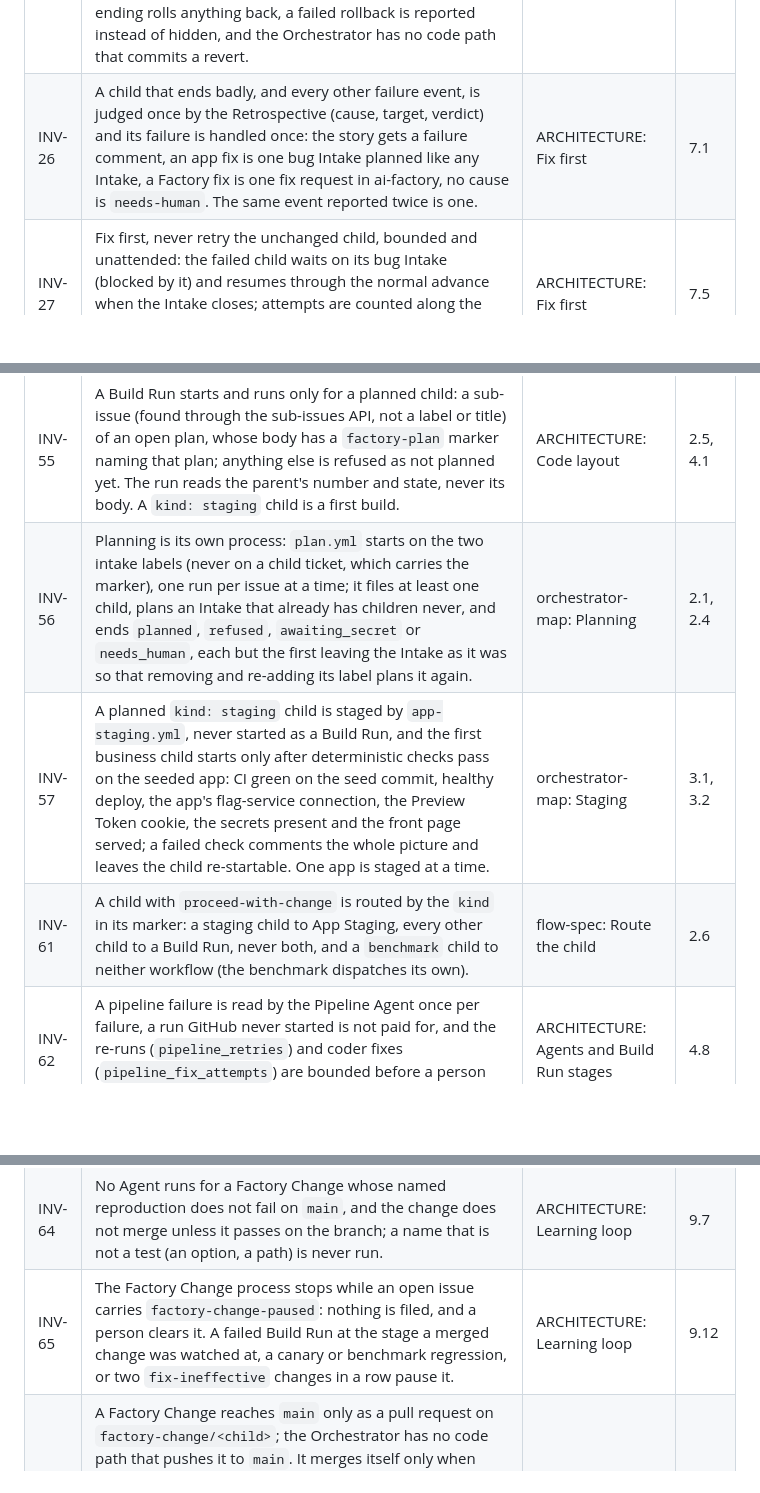
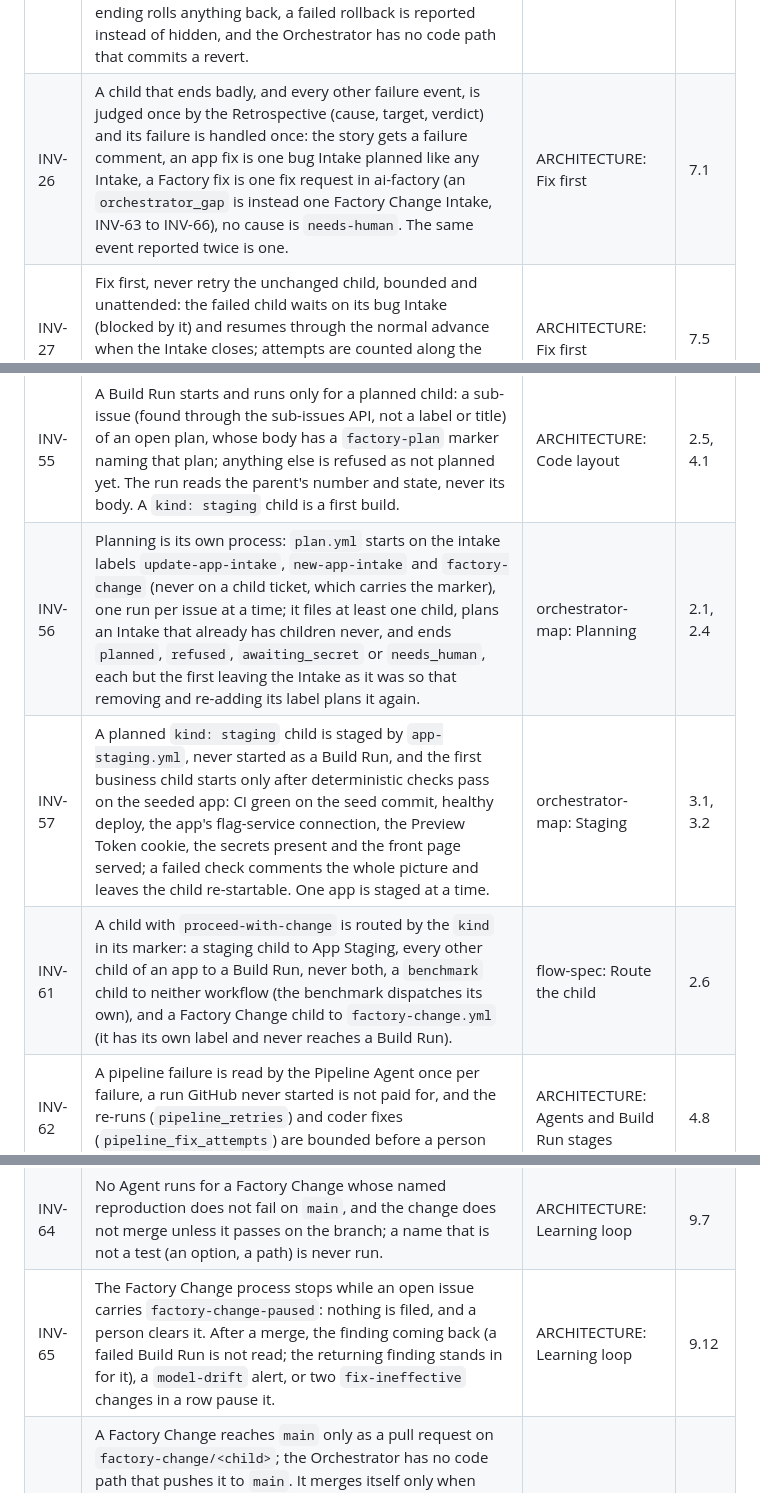
Before and after one commit to ojones/ai-factory, a Markdown page: docs/invariants.md, 3 parts joined by grey strips. GitHub-like rendering; blank space fills up the shorter version.

```diff
--- a/docs/invariants.md
+++ b/docs/invariants.md
@@ -31,7 +31,7 @@ Some tests exercise the code (what the rule says must happen), some read a file
 | INV-23 | A change set of a plan starts only when every blocker of it is closed, and only one starts at a time (none while another is in flight or stopped), so an app never has two pending Build Runs (GitHub would drop one); the last child to close closes the parent. | ARCHITECTURE: Intake | 6.3 |
 | INV-24 | `update-app-intake.yml` starts a Build Run only when the label `proceed-with-change` is added to an `update-app-intake` issue (and INV-55 holds for it), and the good endings (`released`, `nothing_to_release`) are defined once, in `shared/outcomes.py`, which every module uses. | ARCHITECTURE: Intake | 2.5 |
 | INV-25 | Nothing is ever reverted in git: code is fixed forward and `main` keeps every commit. The one exception to leaving the live app alone is a regression (the tester saw, through a helper, behaviour that was live before the run stop working): the run ends as `regression` and the app's own CI (`rollback-fly.yml`, given to existing apps by template sync) redeploys the previous version's image. No other ending rolls anything back, a failed rollback is reported instead of hidden, and the Orchestrator has no code path that commits a revert. | ARCHITECTURE: Rollback of a regression | 4.11 |
-| INV-26 | A child that ends badly, and every other failure event, is judged once by the Retrospective (cause, target, verdict) and its failure is handled once: the story gets a failure comment, an app fix is one bug Intake planned like any Intake, a Factory fix is one fix request in ai-factory, no cause is `needs-human`. The same event reported twice is one. | ARCHITECTURE: Fix first | 7.1 |
+| INV-26 | A child that ends badly, and every other failure event, is judged once by the Retrospective (cause, target, verdict) and its failure is handled once: the story gets a failure comment, an app fix is one bug Intake planned like any Intake, a Factory fix is one fix request in ai-factory (an `orchestrator_gap` is instead one Factory Change Intake, INV-63 to INV-66), no cause is `needs-human`. The same event reported twice is one. | ARCHITECTURE: Fix first | 7.1 |
 | INV-27 | Fix first, never retry the unchanged child, bounded and unattended: the failed child waits on its bug Intake (blocked by it) and resumes through the normal advance when the Intake closes; attempts are counted along the `fix_for` chain and after `fix_attempts_max` (2) the child is `needs-human`. | ARCHITECTURE: Fix first | 7.5 |
 | INV-28 | A tester check that is marked `passed` but whose own evidence admits it was not observed counts as `not_run`, so it cannot release a change; evidence backed by a test run, or ordinary evidence, still passes. | ARCHITECTURE: Tester | 4.9 |
 | INV-29 | A model provider that refuses every request because the account has no balance (HTTP 402) stops the Build Run at once as `provider_blocked`, before any work if the one-token preflight catches it: nothing is retried, no self-starting fix request, lesson or retrospective Agent is started, and one deduplicated alert asks for a top-up. | ARCHITECTURE: Cost guardrails | 4.14 |
@@ -61,16 +61,16 @@ Some tests exercise the code (what the rule says must happen), some read a file
 | INV-53 | Every flag in `flags.json` is tested both ways before review: `npm run check` (so the pre-review check) fails a commit whose flag lacks a `withFlag(slug, false, ...)` test or a `withFlag(slug, true, ...)` test, or is checked in more than one place, and a retirement is rejected while the slug is still in source, tests or `flags.json` (comments aside). The check script is the Orchestrator's, not the coder's. | ARCHITECTURE: Feature-flag infrastructure, Target lifecycle | 4.4 |
 | INV-54 | A plan is rejected unless every change set can be released and reverted as one: size S or M, at most 6 criteria, naming no change set it does not depend on, and a new app's first change set is the only `staging` one; its children are filed as sub-issues with their dependencies as blockers, once (a parent that has children is not planned again), and a failure part-way removes and closes what was made and raises, so no orphan is left and the Intake can be planned again. | ARCHITECTURE: Code layout | 2.1, 2.4 |
 | INV-55 | A Build Run starts and runs only for a planned child: a sub-issue (found through the sub-issues API, not a label or title) of an open plan, whose body has a `factory-plan` marker naming that plan; anything else is refused as not planned yet. The run reads the parent's number and state, never its body. A `kind: staging` child is a first build. | ARCHITECTURE: Code layout | 2.5, 4.1 |
-| INV-56 | Planning is its own process: `plan.yml` starts on the two intake labels (never on a child ticket, which carries the marker), one run per issue at a time; it files at least one child, plans an Intake that already has children never, and ends `planned`, `refused`, `awaiting_secret` or `needs_human`, each but the first leaving the Intake as it was so that removing and re-adding its label plans it again. | orchestrator-map: Planning | 2.1, 2.4 |
+| INV-56 | Planning is its own process: `plan.yml` starts on the intake labels `update-app-intake`, `new-app-intake` and `factory-change` (never on a child ticket, which carries the marker), one run per issue at a time; it files at least one child, plans an Intake that already has children never, and ends `planned`, `refused`, `awaiting_secret` or `needs_human`, each but the first leaving the Intake as it was so that removing and re-adding its label plans it again. | orchestrator-map: Planning | 2.1, 2.4 |
 | INV-57 | A planned `kind: staging` child is staged by `app-staging.yml`, never started as a Build Run, and the first business child starts only after deterministic checks pass on the seeded app: CI green on the seed commit, healthy deploy, the app's flag-service connection, the Preview Token cookie, the secrets present and the front page served; a failed check comments the whole picture and leaves the child re-startable. One app is staged at a time. | orchestrator-map: Staging | 3.1, 3.2 |
-| INV-61 | A child with `proceed-with-change` is routed by the `kind` in its marker: a staging child to App Staging, every other child to a Build Run, never both, and a `benchmark` child to neither workflow (the benchmark dispatches its own). | flow-spec: Route the child | 2.6 |
+| INV-61 | A child with `proceed-with-change` is routed by the `kind` in its marker: a staging child to App Staging, every other child of an app to a Build Run, never both, a `benchmark` child to neither workflow (the benchmark dispatches its own), and a Factory Change child to `factory-change.yml` (it has its own label and never reaches a Build Run). | flow-spec: Route the child | 2.6 |
 | INV-62 | A pipeline failure is read by the Pipeline Agent once per failure, a run GitHub never started is not paid for, and the re-runs (`pipeline_retries`) and coder fixes (`pipeline_fix_attempts`) are bounded before a person decides. | ARCHITECTURE: Agents and Build Run stages | 4.8 |
 | INV-58 | Every failure event, failure or warning, gets a verdict from the Retrospective; a failure is never downgraded to `record`; a warning is fixed only when the verdict says `fix` with a reason, and at most `fix_events_per_app_per_day` warnings per app per day. | flow-spec: From a failure to a fix | 6.2 |
 | INV-59 | The Try Fix Agent only writes the ticket text from the bug template: it never decides the cause or target and never plans; its answer is validated (checkable requirements, at most `planner_max_criteria`, no secret value) or replaced by the Orchestrator's own text, and a secret-shaped string in the evidence never reaches the model or the public ticket. | flow-spec: From a failure to a fix | 7.6 |
 | INV-60 | Whether a bug makes a child wait is decided by the flag's state in the App State, never by a guess: a flag released and still on is released (a regression: an ordinary bug Intake, nothing waits), and one never released, off, or switched off by the watchdog is dark (the bug Intake carries `fix_for` and the story's open child waits). | flow-spec: From a failure to a fix | 8.1 |
 | INV-63 | A Factory Change is refused, not trimmed, when its diff touches a path no Agent may change (`.github/`, the checks, secrets), mixes control-path files with files that merge on green, passes the file or line limit in `agents/profiles.yml`, deletes a test without adding one, raises a model or a spending cap, or adds emphasis to a prompt. | ARCHITECTURE: Learning loop | 9.4 |
 | INV-64 | No Agent runs for a Factory Change whose named reproduction does not fail on `main`, and the change does not merge unless it passes on the branch; a name that is not a test (an option, a path) is never run. | ARCHITECTURE: Learning loop | 9.7 |
-| INV-65 | The Factory Change process stops while an open issue carries `factory-change-paused`: nothing is filed, and a person clears it. A failed Build Run at the stage a merged change was watched at, a canary or benchmark regression, or two `fix-ineffective` changes in a row pause it. | ARCHITECTURE: Learning loop | 9.12 |
+| INV-65 | The Factory Change process stops while an open issue carries `factory-change-paused`: nothing is filed, and a person clears it. After a merge, the finding coming back (a failed Build Run is not read; the returning finding stands in for it), a `model-drift` alert, or two `fix-ineffective` changes in a row pause it. | ARCHITECTURE: Learning loop | 9.12 |
 | INV-66 | A Factory Change reaches `main` only as a pull request on `factory-change/<child>`; the Orchestrator has no code path that pushes it to `main`. It merges itself only when every file it changes is outside the control path, recomputed from the diff by the merge job (the label and the tier in the body are not trusted), and only after `unit`, `starter`, `reviewer-smoke` and `factory-change-gate` pass; a change that touches the control path waits for a person. | ARCHITECTURE: Learning loop | 9.9 |
 
 ## Rows that change with the new flow
```
Also changed, not shown: ARCHITECTURE.md (+3 -2 lines), docs/flow-spec.md (+4 -5 lines).
